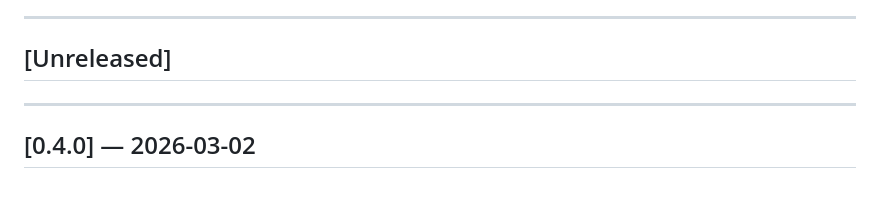
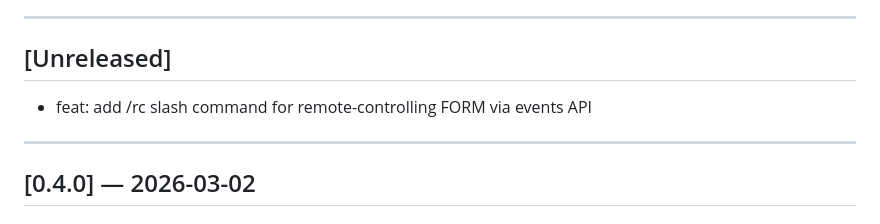
Before and after one commit to sjorsbogers/art-ai-lifeforms, a Markdown page: CHANGELOG.md, the part around the change. GitHub-like rendering; blank space fills up the shorter version.

Commit message:
feat: add /rc slash command for remote-controlling FORM via events API

```diff
--- a/CHANGELOG.md
+++ b/CHANGELOG.md
@@ -9,6 +9,8 @@ Versioning: [Semantic Versioning](https://semver.org/spec/v2.0.0.html)
 ---
 
 ## [Unreleased]
+
+- feat: add /rc slash command for remote-controlling FORM via events API
 
 ---
 
```
Also changed, not shown: .claude/commands/rc.md (added, +35 -0 lines).
